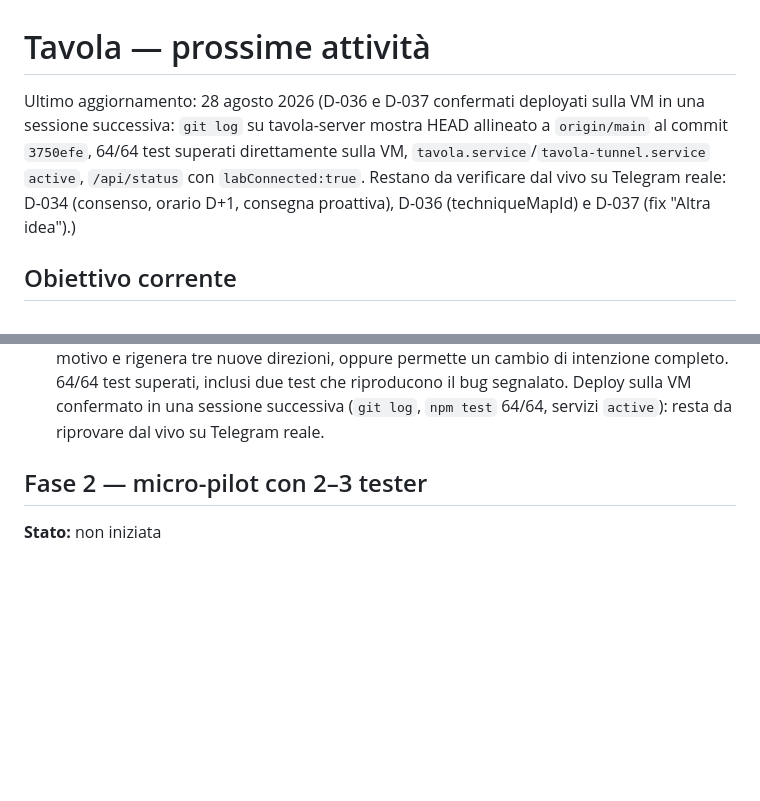
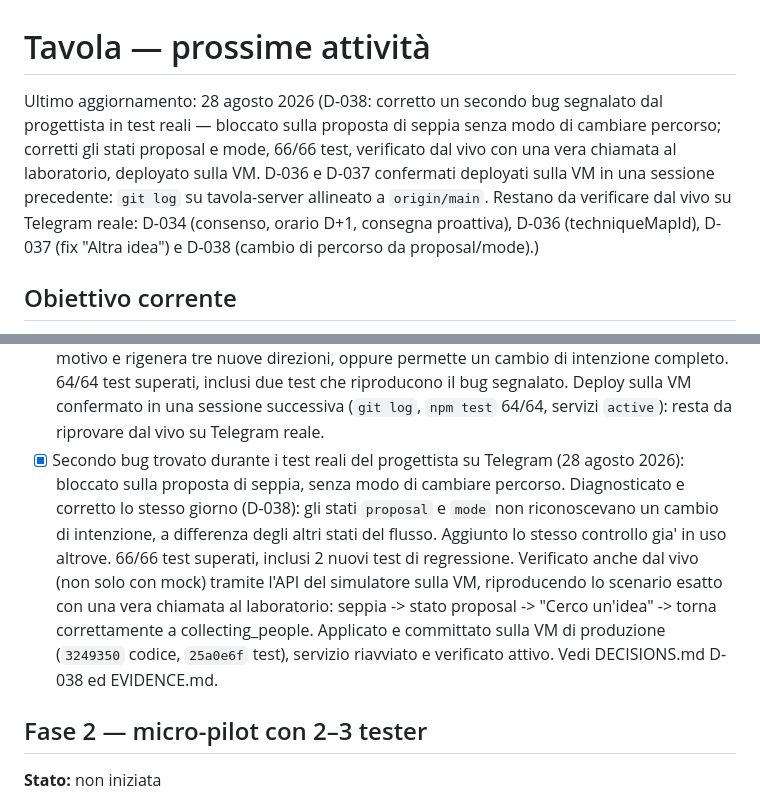
Before and after one commit to danieleparavani/tavola, a Markdown page: NEXT.md, 2 parts joined by grey strips. GitHub-like rendering; blank space fills up the shorter version.

Commit message:
Aggiorna NEXT.md: D-038 (cambio di percorso da proposal/mode) completato e deployato

```diff
--- a/NEXT.md
+++ b/NEXT.md
@@ -1,6 +1,6 @@
 # Tavola — prossime attività
 
-Ultimo aggiornamento: 28 agosto 2026 (D-036 e D-037 confermati deployati sulla VM in una sessione successiva: `git log` su tavola-server mostra HEAD allineato a `origin/main` al commit `3750efe`, 64/64 test superati direttamente sulla VM, `tavola.service`/`tavola-tunnel.service` `active`, `/api/status` con `labConnected:true`. Restano da verificare dal vivo su Telegram reale: D-034 (consenso, orario D+1, consegna proattiva), D-036 (techniqueMapId) e D-037 (fix "Altra idea").)
+Ultimo aggiornamento: 28 agosto 2026 (D-038: corretto un secondo bug segnalato dal progettista in test reali — bloccato sulla proposta di seppia senza modo di cambiare percorso; corretti gli stati proposal e mode, 66/66 test, verificato dal vivo con una vera chiamata al laboratorio, deployato sulla VM. D-036 e D-037 confermati deployati sulla VM in una sessione precedente: `git log` su tavola-server allineato a `origin/main`. Restano da verificare dal vivo su Telegram reale: D-034 (consenso, orario D+1, consegna proattiva), D-036 (techniqueMapId), D-037 (fix "Altra idea") e D-038 (cambio di percorso da proposal/mode).)
 
 ## Obiettivo corrente
 
@@ -55,6 +55,7 @@ Portare l'MVP conversazionale da simulatore locale a esperienza Telegram utilizz
 - [x] Aggiungere gestione delle preferenze e consenso — **implementato, testato e deployato il 27 agosto 2026** (D-034): messaggio di consenso unico ("Ho capito, iniziamo") prima del primo capitolo per i nuovi utenti Telegram; gli utenti già esistenti prima di questa modifica vengono grandfathered automaticamente. 60/60 test superati (locale e VM), servizio riavviato e verificato attivo sulla VM. Manca ancora una verifica dal vivo su Telegram reale.
 - [x] Programmare il D+1 in una fascia scelta dall'utente — **implementato, testato e deployato il 27 agosto 2026** (D-034): orario libero configurabile per utente (default 08:30, cambiabile con "⏰ Cambia orario D+1"), consegna proattiva lato server (scheduler ogni 60 secondi) invece di aspettare che l'utente riscriva. 60/60 test superati (locale e VM), servizio riavviato e verificato attivo sulla VM. Non ancora osservato dal vivo su Telegram reale.
 - [x] Primo bug trovato durante i test reali del progettista su Telegram (28 agosto 2026): "Altra idea" chiedeva il motivo del rifiuto ma restava bloccato nello stesso stato, facendo cadere ogni messaggio successivo sulla stessa risposta generica di fallback. Diagnosticato e corretto lo stesso giorno (D-037): nuovo stato `proposal_feedback` che raccoglie davvero il motivo e rigenera tre nuove direzioni, oppure permette un cambio di intenzione completo. 64/64 test superati, inclusi due test che riproducono il bug segnalato. Deploy sulla VM confermato in una sessione successiva (`git log`, `npm test` 64/64, servizi `active`): resta da riprovare dal vivo su Telegram reale.
+- [x] Secondo bug trovato durante i test reali del progettista su Telegram (28 agosto 2026): bloccato sulla proposta di seppia, senza modo di cambiare percorso. Diagnosticato e corretto lo stesso giorno (D-038): gli stati `proposal` e `mode` non riconoscevano un cambio di intenzione, a differenza degli altri stati del flusso. Aggiunto lo stesso controllo gia' in uso altrove. 66/66 test superati, inclusi 2 nuovi test di regressione. Verificato anche dal vivo (non solo con mock) tramite l'API del simulatore sulla VM, riproducendo lo scenario esatto con una vera chiamata al laboratorio: seppia -> stato proposal -> "Cerco un'idea" -> torna correttamente a collecting_people. Applicato e committato sulla VM di produzione (`3249350` codice, `25a0e6f` test), servizio riavviato e verificato attivo. Vedi DECISIONS.md D-038 ed EVIDENCE.md.
 
 ## Fase 2 — micro-pilot con 2–3 tester
 
```
